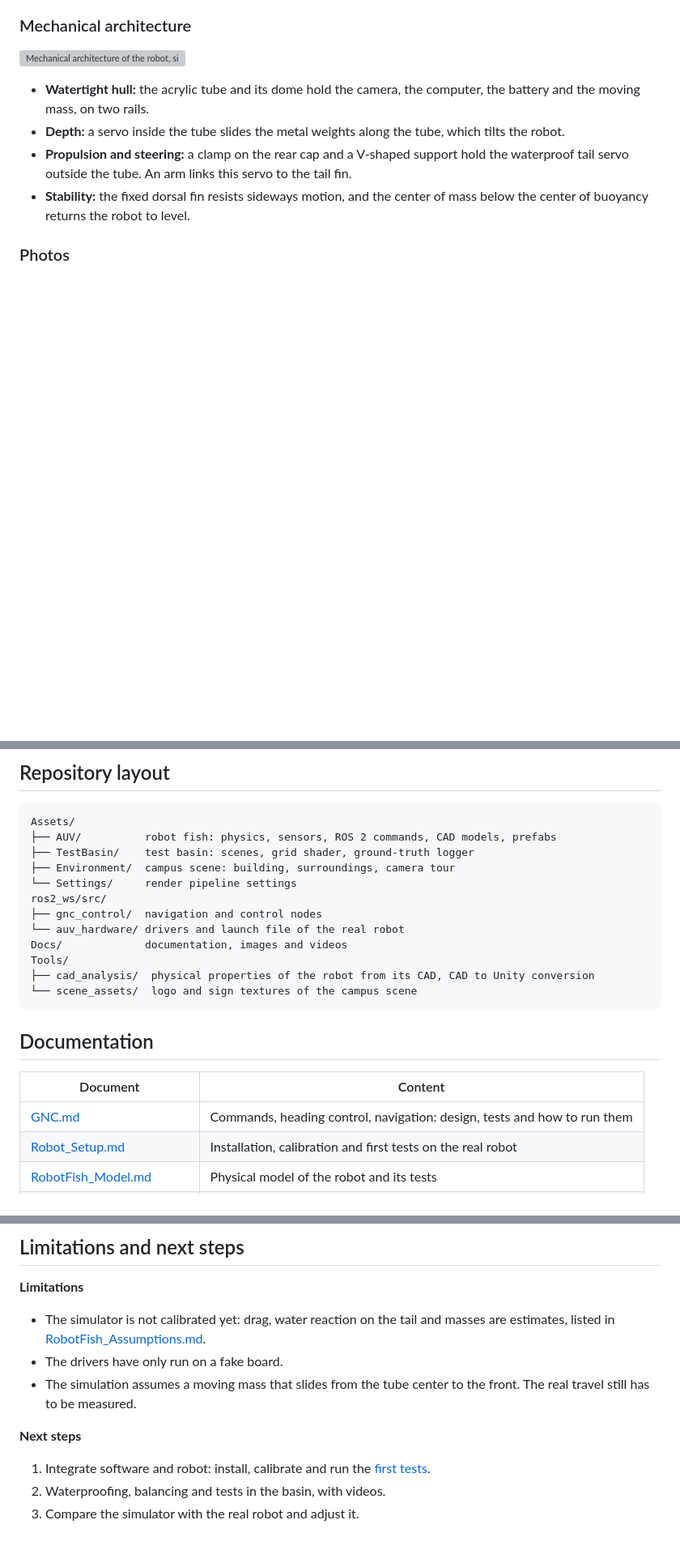
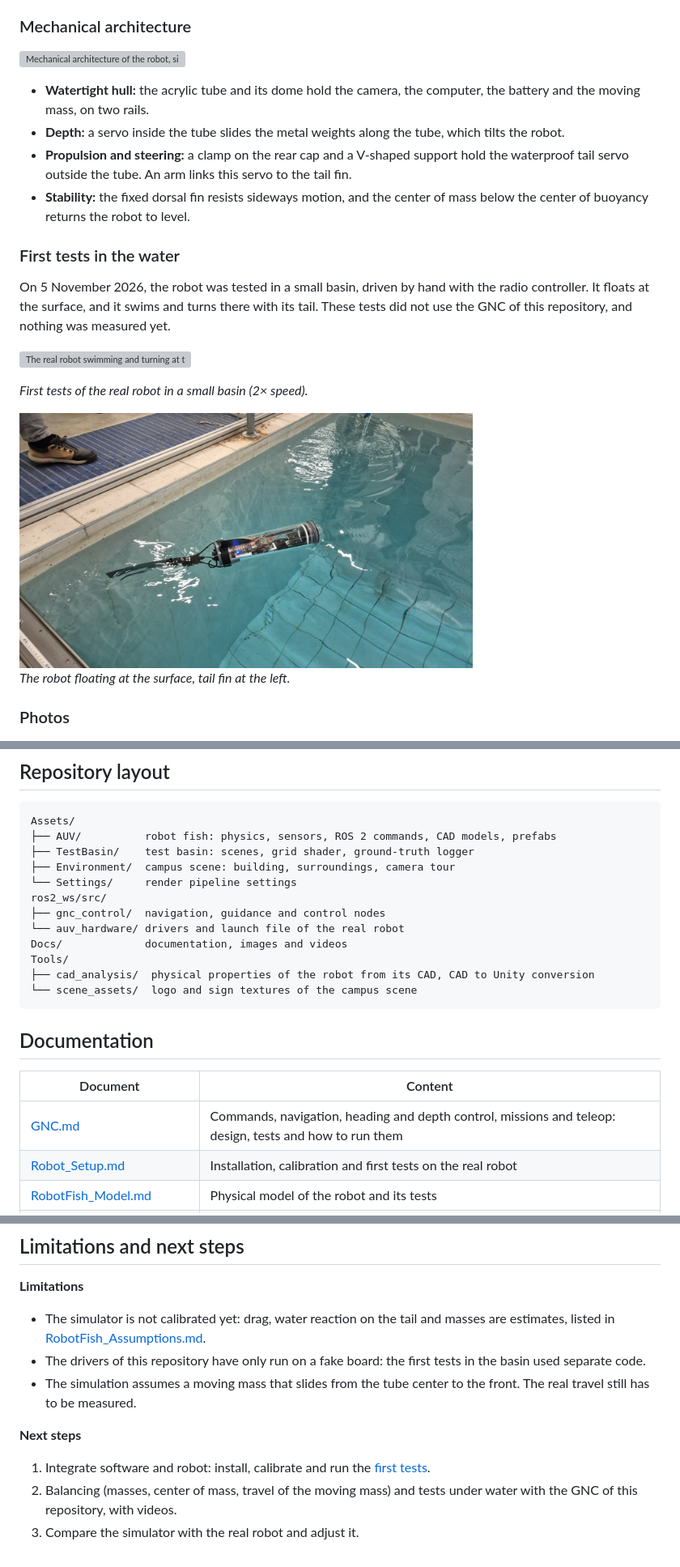
Before and after one commit to Ingenierie-Systeme/brazilian-team-repo, a Markdown page: README.md, 3 parts joined by grey strips. Shown at 81% size. Rendered like a GitHub page; pictures changed too: Docs/images/robot/basin_surface.jpg (added); blank space fills up the shorter version; grey boxes are pictures that could not be loaded.

Commit message:
Add the first tests of the real robot in the basin to the README

```diff
--- a/README.md
+++ b/README.md
@@ -83,6 +83,18 @@ Built on the base design given in the course (tube, dome, rails and mounts), wit
 - **Depth:** a servo inside the tube slides the metal weights along the tube, which tilts the robot.
 - **Propulsion and steering:** a clamp on the rear cap and a V-shaped support hold the waterproof tail servo outside the tube. An arm links this servo to the tail fin.
 - **Stability:** the fixed dorsal fin resists sideways motion, and the center of mass below the center of buoyancy returns the robot to level.
+
+### First tests in the water
+
+On 5 November 2026, the robot was tested in a small basin, driven by hand with the radio controller. It floats at the surface, and it swims and turns there with its tail. These tests did not use the GNC of this repository, and nothing was measured yet.
+
+![The real robot swimming and turning at the surface of a small basin](Docs/media/robot_fish_basin_tests_2x.gif)
+
+*First tests of the real robot in a small basin (2× speed).*
+
+<img src="Docs/images/robot/basin_surface.jpg" alt="The real robot floating at the surface of the basin" width="560">
+
+*The robot floating at the surface, tail fin at the left.*
 
 ### Photos
 
@@ -390,7 +402,7 @@ Assets/
 ├── Environment/  campus scene: building, surroundings, camera tour
 └── Settings/     render pipeline settings
 ros2_ws/src/
-├── gnc_control/  navigation and control nodes
+├── gnc_control/  navigation, guidance and control nodes
 └── auv_hardware/ drivers and launch file of the real robot
 Docs/             documentation, images and videos
 Tools/
@@ -402,7 +414,7 @@ Tools/
 
 | Document | Content |
 | --- | --- |
-| [GNC.md](Docs/GNC.md) | Commands, heading control, navigation: design, tests and how to run them |
+| [GNC.md](Docs/GNC.md) | Commands, navigation, heading and depth control, missions and teleop: design, tests and how to run them |
 | [Robot_Setup.md](Docs/Robot_Setup.md) | Installation, calibration and first tests on the real robot |
 | [RobotFish_Model.md](Docs/RobotFish_Model.md) | Physical model of the robot and its tests |
 | [RobotFish_Assumptions.md](Docs/RobotFish_Assumptions.md) | Every estimated value, and what to measure on the real robot |
@@ -416,11 +428,11 @@ Tools/
 **Limitations**
 
 - The simulator is not calibrated yet: drag, water reaction on the tail and masses are estimates, listed in [RobotFish_Assumptions.md](Docs/RobotFish_Assumptions.md).
-- The drivers have only run on a fake board.
+- The drivers of this repository have only run on a fake board: the first tests in the basin used separate code.
 - The simulation assumes a moving mass that slides from the tube center to the front. The real travel still has to be measured.
 
 **Next steps**
 
 1. Integrate software and robot: install, calibrate and run the [first tests](Docs/Robot_Setup.md).
-2. Waterproofing, balancing and tests in the basin, with videos.
+2. Balancing (masses, center of mass, travel of the moving mass) and tests under water with the GNC of this repository, with videos.
 3. Compare the simulator with the real robot and adjust it.
```
Also changed, not shown: other parts of README.md (+3 -3 lines), 1 other file.
